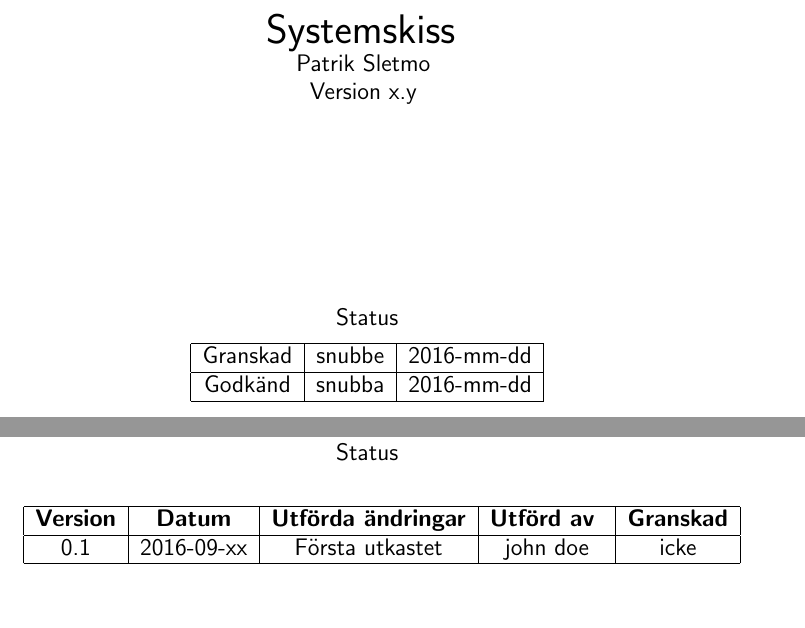
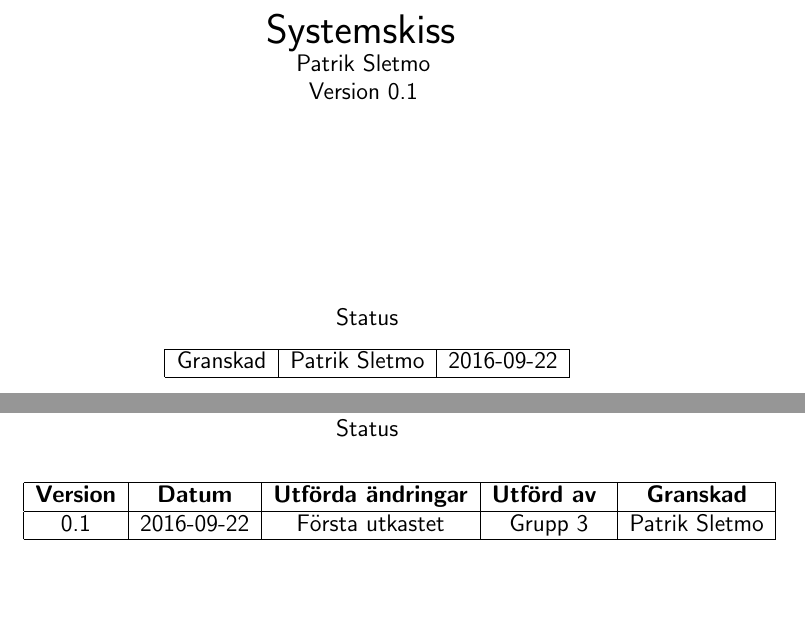
Before and after one commit to SebastianCallh/kartoffel-tsea29, a LaTeX document (systemskiss.tex): two parts of pages 1 and 4 of 18, joined at a grey line, cut so that both start at the same text. Compiled offline with pdfLaTeX.

Commit message:
Prepared tables for version 0.1

```diff
--- a/systemskiss.tex
+++ b/systemskiss.tex
@@ -52,7 +52,7 @@ Patrik Sletmo
 }
 
 {\large
-Version x.y
+Version 0.1
 }
 
 \vspace{3.5cm}
@@ -61,9 +61,7 @@ Status
 \begin{center}
 \begin{tabular}{ | c | c | c | }
 \hline
-Granskad & snubbe & 2016-mm-dd \\
-\hline
-Godkänd & snubba & 2016-mm-dd\\
+Granskad & Patrik Sletmo & 2016-09-22 \\
 \hline
 \end{tabular}
 \end{center}
@@ -144,7 +142,7 @@ Status
 \hline
 \textbf{Version} & \textbf{Datum} & \textbf{Utförda ändringar} & \textbf{Utförd av } & \textbf{Granskad} \\
 \hline
-0.1 & 2016-09-xx & Första utkastet &  john doe & icke \\
+0.1 & 2016-09-22 & Första utkastet & Grupp 3 & Patrik Sletmo \\
 \hline
 \end{tabular}
 \end{center}
```
Also changed, not shown: projektplan.tex (+2 -4 lines).
